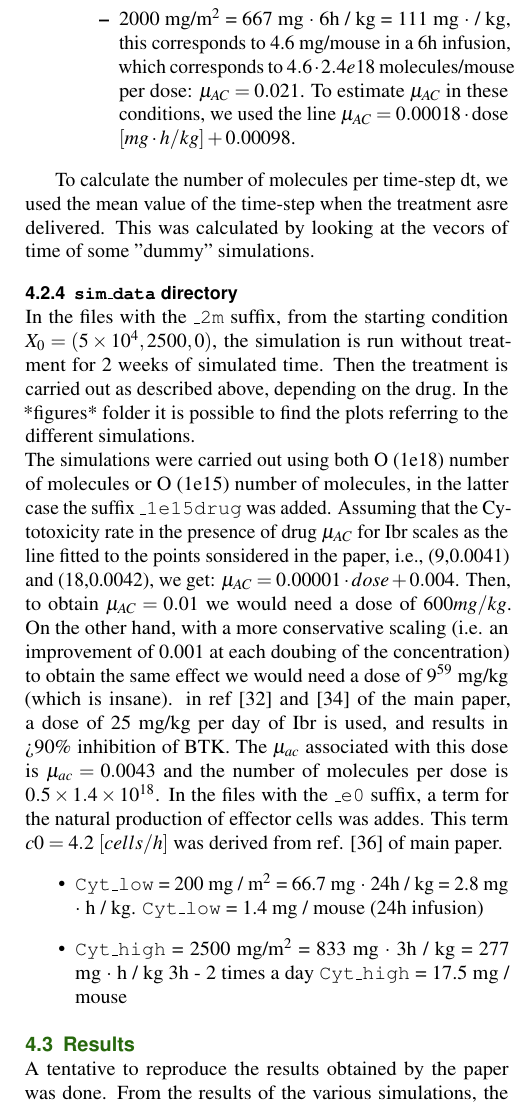
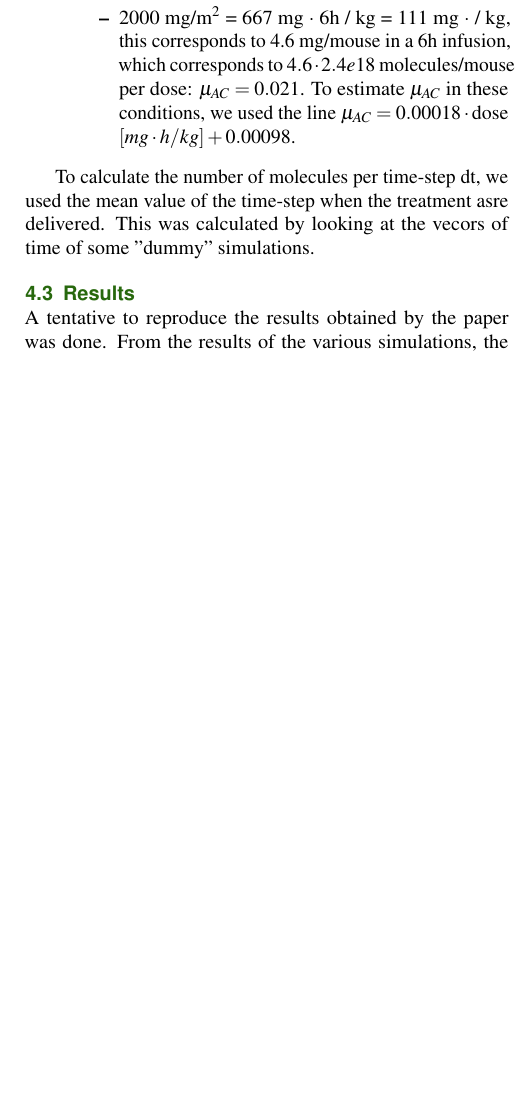
Before and after one commit to alessiagp/NetworkModProject, a LaTeX document (report-latex/main.tex, which reads report-latex/section_files/our_code.tex): part of one column of page 7 of 8, cut so that both start at the same text, the shorter picture padded with empty space. Compiled offline with pdfLaTeX.

Commit message:
Update our_code.tex

```diff
--- a/report-latex/section_files/our_code.tex
+++ b/report-latex/section_files/our_code.tex
@@ -45,13 +45,3 @@ This treatment protocols are taken from \cite{cyt-3}.
 \end{itemize}
 
 To calculate the number of molecules per time-step dt, we used the mean value of the time-step when the treatment asre delivered. This was calculated by looking at the vecors of time of some "dummy" simulations.
-\subsubsection{\texttt{sim\_data} directory}
-In the files with the \texttt{\_2m} suffix, from the starting condition $X_0=(5 \times 10^4,2500,0)$, the simulation is run without treatment for 2 weeks of simulated time. Then the treatment is carried out as described above, depending on the drug. In the *figures* folder it is possible to find the plots referring to the different simulations.\\
-The simulations were carried out using both O (1e18) number of molecules or O (1e15) number of molecules, in the latter case the suffix \texttt{\_1e15drug} was added.
-Assuming that the Cytotoxicity rate in the presence of drug $\mu_{AC}$ for Ibr scales as the line fitted to the points sonsidered in the paper, i.e., (9,0.0041) and (18,0.0042), we get: $\mu_{AC}=0.00001 \cdot dose + 0.004$.  Then, to obtain $\mu_{AC}=0.01$ we would need a dose of $600 mg/kg$. On the other hand, with a more conservative scaling (i.e. an improvement of 0.001 at each doubing of the concentration) to obtain the same effect we would need a dose of $9^{59}$ mg/kg (which is insane).
-in ref [32] and [34] of the main paper, a dose of 25 mg/kg per day of Ibr is used, and results in >90\% inhibition of BTK. The $\mu_{ac}$ associated with this dose is $\mu_{ac} = 0.0043$ and the number of molecules per dose is $0.5 \times 1.4 \times 10^{18}$.
-In the files with the \texttt{\_e0} suffix, a term for the natural production of effector cells was addes. This term $c0 = 4.2 \ [cells/h]$ was derived from ref. [36] of main paper.
-\begin{itemize}
-	\item \texttt{Cyt\_low} = 200 mg / m$^2$ = 66.7 mg $\cdot$ 24h / kg = 2.8 mg $\cdot$ h / kg. \texttt{Cyt\_low} = 1.4 mg / mouse (24h infusion)
-	\item \texttt{Cyt\_high} = 2500 mg/m$^2$ = 833 mg $\cdot$ 3h / kg = 277 mg $\cdot$ h / kg 3h - 2 times a day \texttt{Cyt\_high} = 17.5 mg / mouse
-\end{itemize}
```
